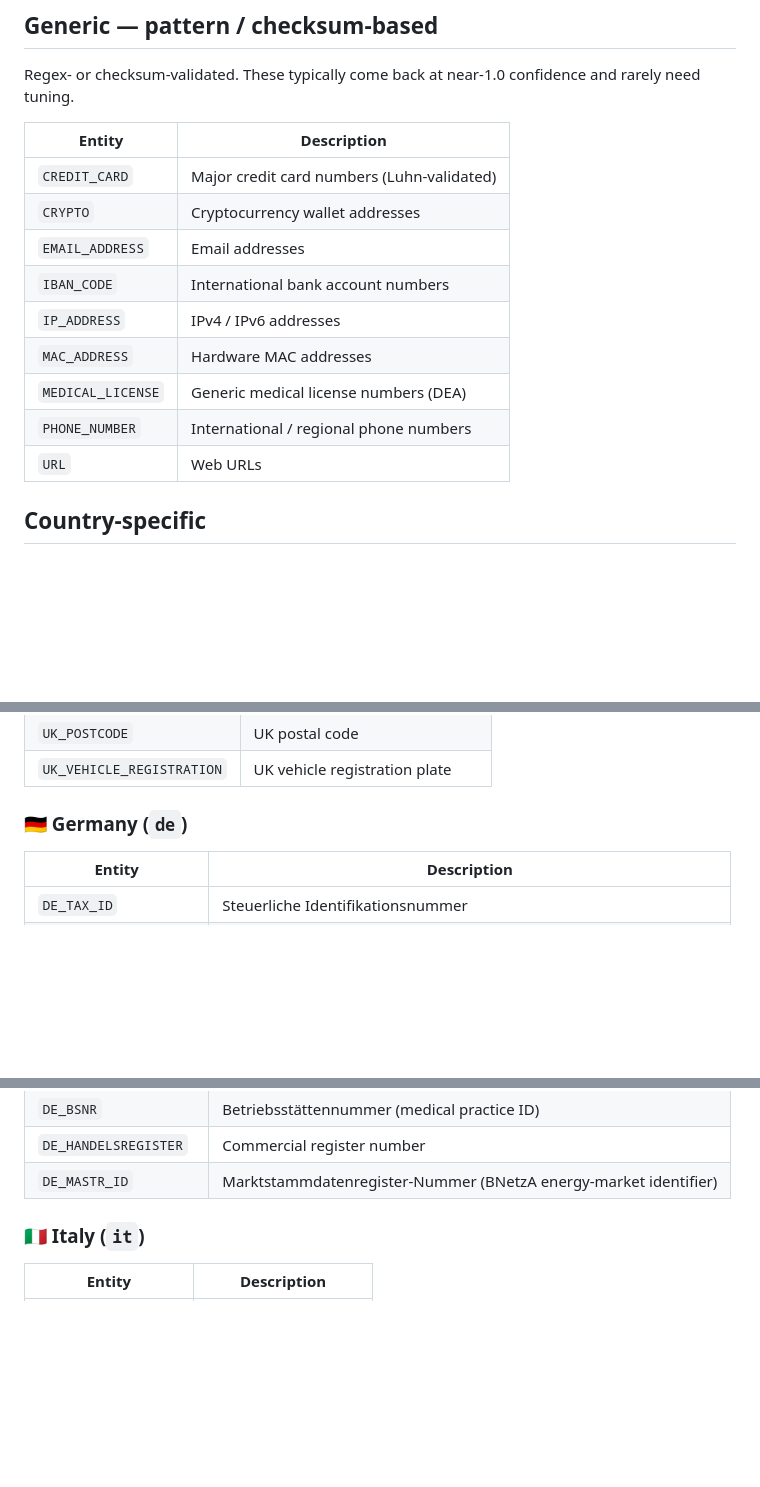
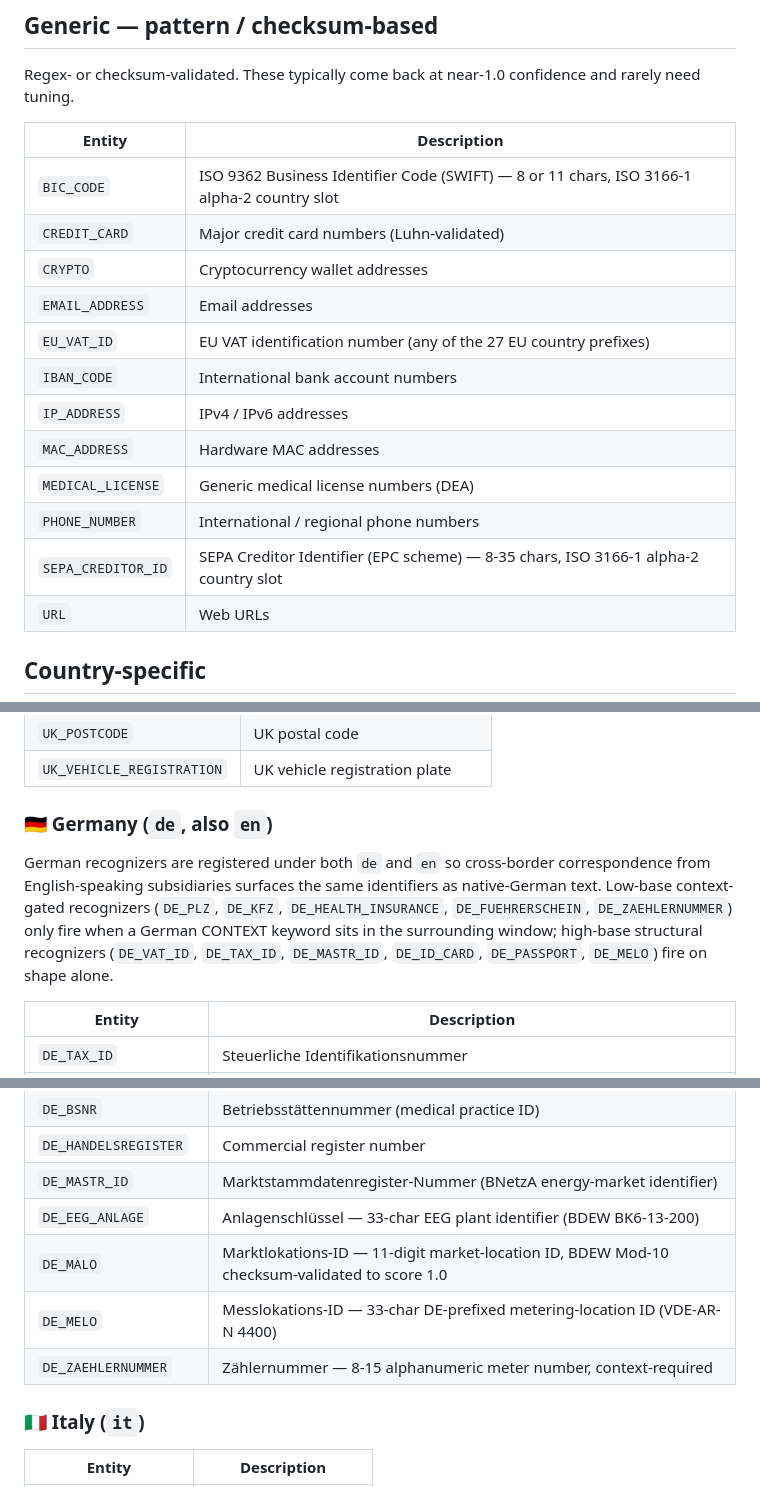
Before and after one commit to pablooliva/redakt, a Markdown page: docs/supported-entities.md, 3 parts joined by grey strips. Drawn GitHub-style; blank space fills up the shorter version.

Commit message:
docs: backfill supported-entities catalog for cross-border push
Adds the seven entities introduced by cross-border items 1, 3, and 5
that were missing from the public-facing entity reference:

- Generic pattern/checksum: BIC_CODE, EU_VAT_ID, SEPA_CREDITOR_ID
- DE energy-market: DE_EEG_ANLAGE, DE_MALO, DE_MELO, DE_ZAEHLERNUMMER

Updates two stale claims while there:

- DE section header renamed to "Germany (de, also en)" with a paragraph
  explaining the dual registration from item 2 and which DE_*
  recognizers are context-gated vs structural. The previous
  country-specific intro line ("must use that country's language") was
  contradicting reality for DE.
- Notes section gains an "Overlap is expected" entry covering the
  three intentional dual-fire pairs (EU_VAT_ID + DE_VAT_ID,
  SEPA_CREDITOR_ID + IBAN_CODE, DE_MELO + DE_EEG_ANLAGE) so readers
  don't read the catalog as "one entity per span".

```diff
--- a/docs/supported-entities.md
+++ b/docs/supported-entities.md
@@ -22,14 +22,17 @@ Regex- or checksum-validated. These typically come back at near-1.0 confidence a
 
 | Entity | Description |
 |---|---|
+| `BIC_CODE` | ISO 9362 Business Identifier Code (SWIFT) — 8 or 11 chars, ISO 3166-1 alpha-2 country slot |
 | `CREDIT_CARD` | Major credit card numbers (Luhn-validated) |
 | `CRYPTO` | Cryptocurrency wallet addresses |
 | `EMAIL_ADDRESS` | Email addresses |
+| `EU_VAT_ID` | EU VAT identification number (any of the 27 EU country prefixes) |
 | `IBAN_CODE` | International bank account numbers |
 | `IP_ADDRESS` | IPv4 / IPv6 addresses |
 | `MAC_ADDRESS` | Hardware MAC addresses |
 | `MEDICAL_LICENSE` | Generic medical license numbers (DEA) |
 | `PHONE_NUMBER` | International / regional phone numbers |
+| `SEPA_CREDITOR_ID` | SEPA Creditor Identifier (EPC scheme) — 8-35 chars, ISO 3166-1 alpha-2 country slot |
 | `URL` | Web URLs |
 
 ## Country-specific
@@ -59,7 +62,9 @@ These recognizers are registered per language code in Presidio. To detect them,
 | `UK_POSTCODE` | UK postal code |
 | `UK_VEHICLE_REGISTRATION` | UK vehicle registration plate |
 
-### 🇩🇪 Germany (`de`)
+### 🇩🇪 Germany (`de`, also `en`)
+
+German recognizers are registered under both `de` and `en` so cross-border correspondence from English-speaking subsidiaries surfaces the same identifiers as native-German text. Low-base context-gated recognizers (`DE_PLZ`, `DE_KFZ`, `DE_HEALTH_INSURANCE`, `DE_FUEHRERSCHEIN`, `DE_ZAEHLERNUMMER`) only fire when a German CONTEXT keyword sits in the surrounding window; high-base structural recognizers (`DE_VAT_ID`, `DE_TAX_ID`, `DE_MASTR_ID`, `DE_ID_CARD`, `DE_PASSPORT`, `DE_MELO`) fire on shape alone.
 
 | Entity | Description |
 |---|---|
@@ -77,6 +82,10 @@ These recognizers are registered per language code in Presidio. To detect them,
 | `DE_BSNR` | Betriebsstättennummer (medical practice ID) |
 | `DE_HANDELSREGISTER` | Commercial register number |
 | `DE_MASTR_ID` | Marktstammdatenregister-Nummer (BNetzA energy-market identifier) |
+| `DE_EEG_ANLAGE` | Anlagenschlüssel — 33-char EEG plant identifier (BDEW BK6-13-200) |
+| `DE_MALO` | Marktlokations-ID — 11-digit market-location ID, BDEW Mod-10 checksum-validated to score 1.0 |
+| `DE_MELO` | Messlokations-ID — 33-char DE-prefixed metering-location ID (VDE-AR-N 4400) |
+| `DE_ZAEHLERNUMMER` | Zählernummer — 8-15 alphanumeric meter number, context-required |
 
 ### 🇮🇹 Italy (`it`)
 
```
Also changed, not shown: other parts of docs/supported-entities.md (+2 -1 lines).
